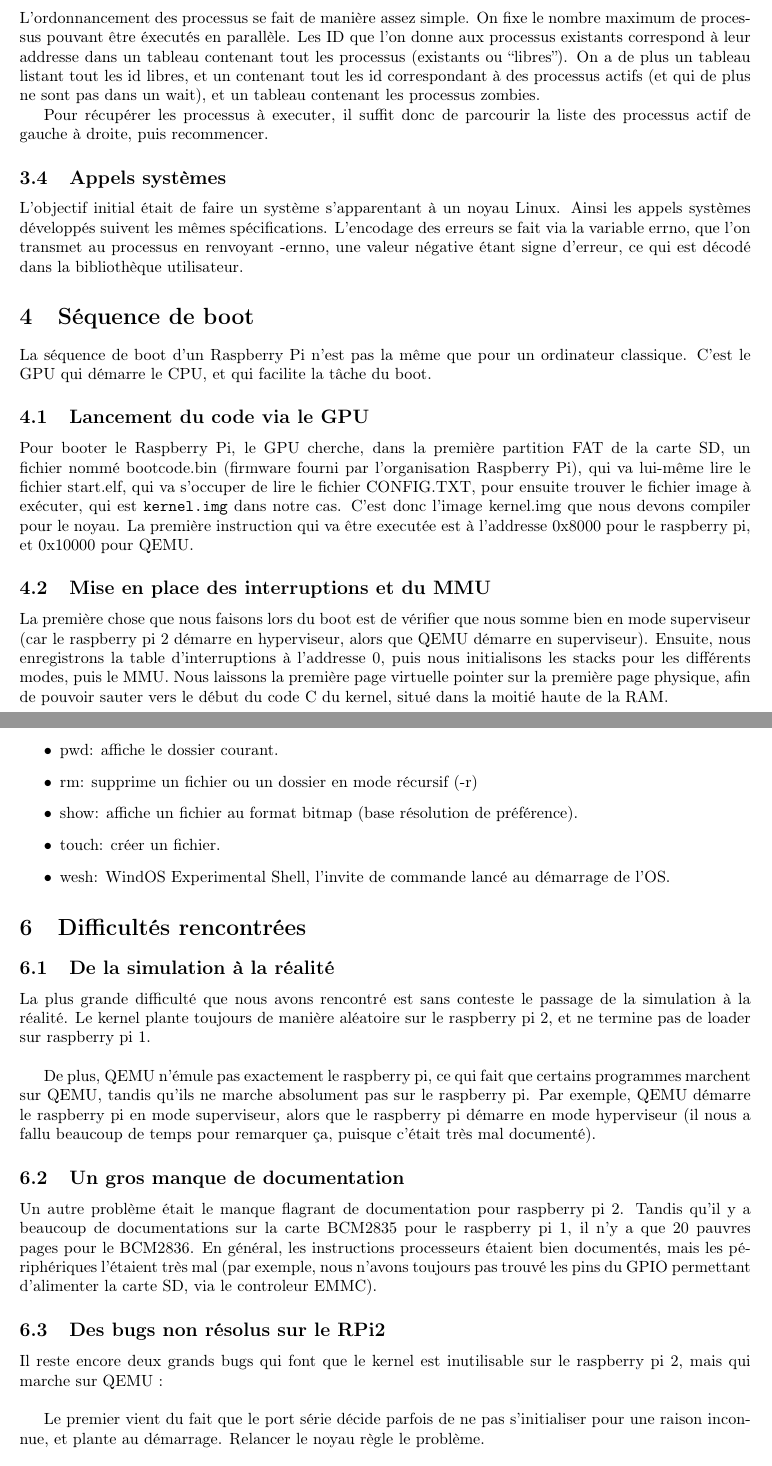
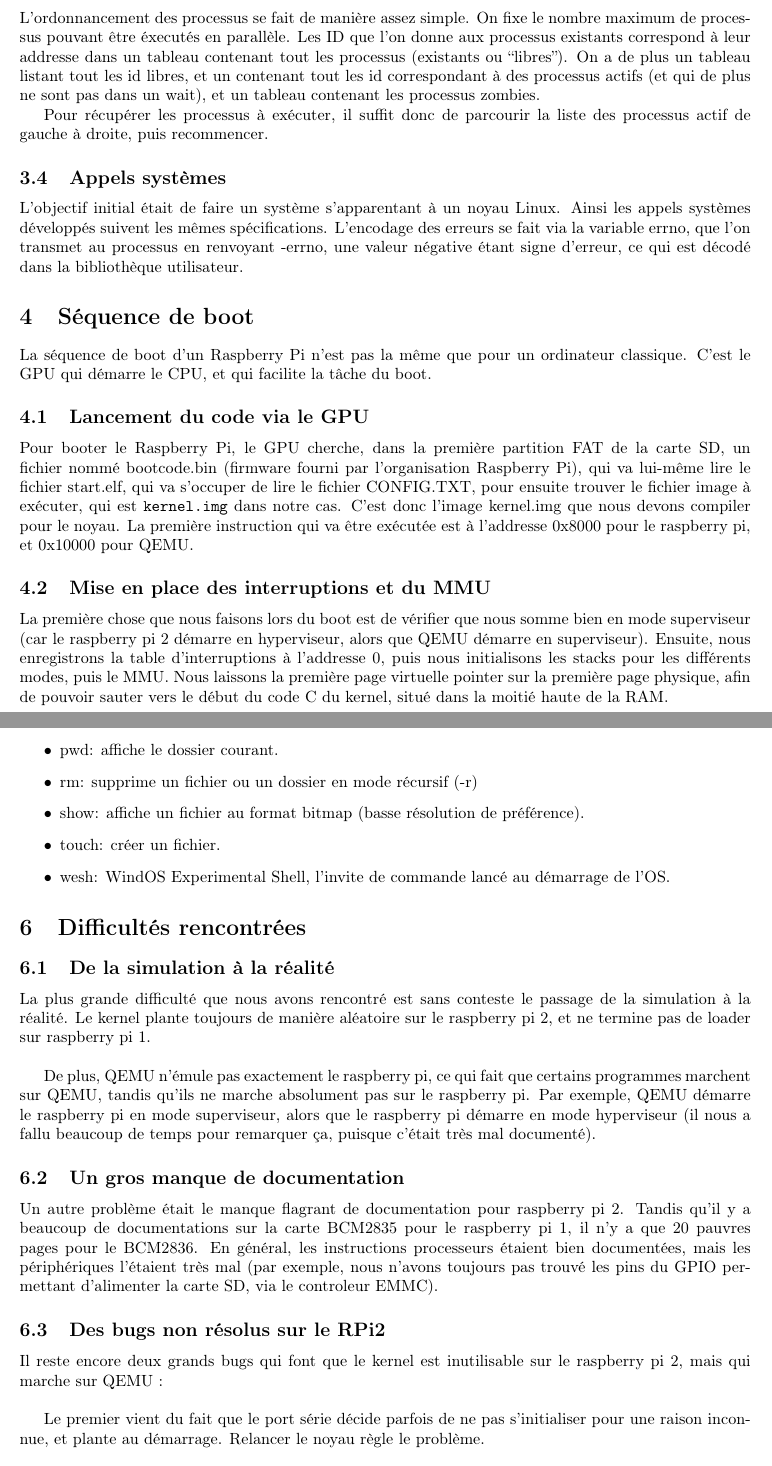
Before and after one commit to math-fehr/WindOS, a LaTeX paper (report/report.tex): two parts of pages 4 and 5 of 6, joined at a grey line, cut so that both start at the same text. Compiled offline with pdfLaTeX.

Commit message:
Proof read

```diff
--- a/report/report.tex
+++ b/report/report.tex
@@ -187,14 +187,14 @@ listant tout les id libres, et un contenant tout les id correspondant à des
 processus actifs (et qui de plus ne sont pas dans un wait), et un tableau
 contenant les processus zombies.
 
-Pour récupérer les processus à executer, il suffit donc de parcourir la liste
+Pour récupérer les processus à exécuter, il suffit donc de parcourir la liste
 des processus actif de gauche à droite, puis recommencer.
 
 \subsection{Appels systèmes}
 L'objectif initial était de faire un système s'apparentant à un noyau Linux.
 Ainsi les appels systèmes développés suivent les mêmes spécifications.
 L'encodage des erreurs se fait via la variable errno, que l'on transmet au
-processus en renvoyant -ernno, une valeur négative étant signe d'erreur, ce qui
+processus en renvoyant -errno, une valeur négative étant signe d'erreur, ce qui
 est décodé dans la bibliothèque utilisateur.
 
 \section{Séquence de boot}
@@ -210,7 +210,7 @@ qui va lui-même lire le fichier start.elf, qui va s'occuper de lire le fichier
 ensuite trouver le fichier image à exécuter, qui est \verb!kernel.img! dans notre
 cas.
 C'est donc l'image kernel.img que nous devons compiler pour le noyau. La
-première instruction qui va être executée est à l'addresse 0x8000 pour le
+première instruction qui va être exécutée est à l'addresse 0x8000 pour le
 raspberry pi, et 0x10000 pour QEMU.
 
 \subsection{Mise en place des interruptions et du MMU}
@@ -240,7 +240,7 @@ utilisateur, en démarrant dans ce programme.
 	\item pico: un éditeur de fichiers minimaliste.
 	\item pwd: affiche le dossier courant.
 	\item rm: supprime un fichier ou un dossier en mode récursif (-r)
-	\item show: affiche un fichier au format bitmap (base résolution de préférence).
+	\item show: affiche un fichier au format bitmap (basse résolution de préférence).
 	\item touch: créer un fichier.
 	\item wesh: WindOS Experimental Shell, l'invite de commande lancé au démarrage de l'OS.
 \end{itemize}
@@ -264,7 +264,7 @@ de temps pour remarquer ça, puisque c'était très mal documenté).
 Un autre problème était le manque flagrant de documentation pour raspberry pi 2.
 Tandis qu'il y a beaucoup de documentations sur la carte BCM2835 pour le
 raspberry pi 1, il n'y a que 20 pauvres pages pour le BCM2836. En général, les
-instructions processeurs étaient bien documentés, mais les périphériques
+instructions processeurs étaient bien documentées, mais les périphériques
 l'étaient très mal (par exemple, nous n'avons toujours pas trouvé les pins du
 GPIO permettant d'alimenter la carte SD, via le controleur EMMC).
 
```
Also changed, not shown: report/report.pdf, report/report.tex (10 more changed lines).
